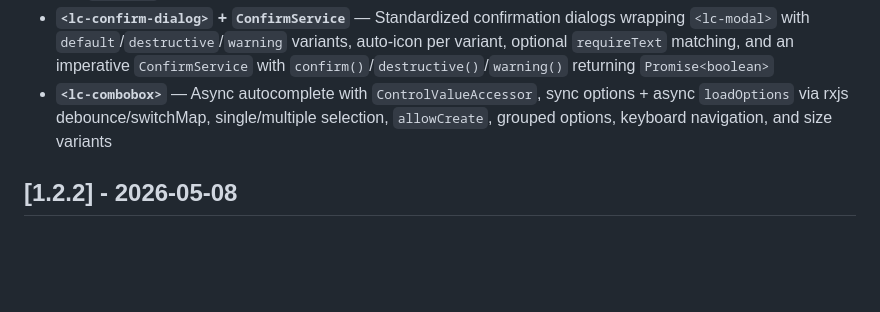
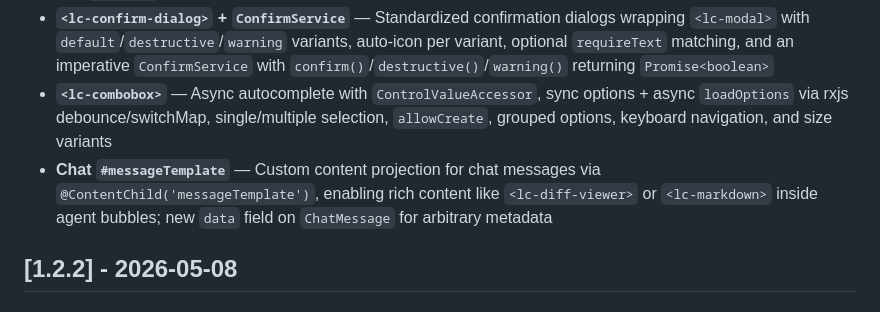
Before and after one commit to life-cockpit/lc-design-system, a Markdown page: libs/angular-ui-kit/CHANGELOG.md, the part around the change. GitHub-like rendering; blank space fills up the shorter version.

```diff
--- a/libs/angular-ui-kit/CHANGELOG.md
+++ b/libs/angular-ui-kit/CHANGELOG.md
@@ -10,6 +10,7 @@ All notable changes to this project will be documented in this file.
 - **`<lc-log-viewer>`** — Streaming log / terminal viewer with virtualized rendering, ANSI color parsing, level filtering, search with highlighting, auto-scroll, pause/resume, ring buffer, and `stream$` Observable input; supports `log` and `terminal` (Catppuccin) variants
 - **`<lc-confirm-dialog>` + `ConfirmService`** — Standardized confirmation dialogs wrapping `<lc-modal>` with `default`/`destructive`/`warning` variants, auto-icon per variant, optional `requireText` matching, and an imperative `ConfirmService` with `confirm()`/`destructive()`/`warning()` returning `Promise<boolean>`
 - **`<lc-combobox>`** — Async autocomplete with `ControlValueAccessor`, sync options + async `loadOptions` via rxjs debounce/switchMap, single/multiple selection, `allowCreate`, grouped options, keyboard navigation, and size variants
+- **Chat `#messageTemplate`** — Custom content projection for chat messages via `@ContentChild('messageTemplate')`, enabling rich content like `<lc-diff-viewer>` or `<lc-markdown>` inside agent bubbles; new `data` field on `ChatMessage` for arbitrary metadata
 
 ## [1.2.2] - 2026-05-08
 
```
Also changed, not shown: libs/angular-ui-kit/README.md (+45 -1 lines).
